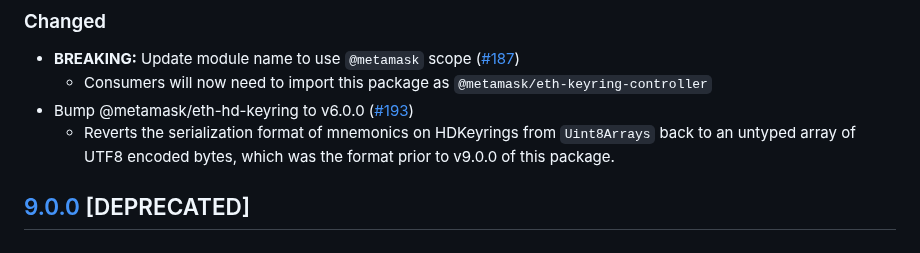
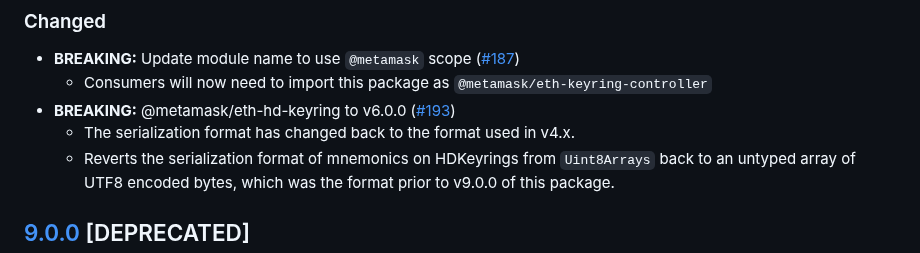
Before and after one commit to MetaMask/KeyringController, a Markdown page: CHANGELOG.md, the part around the change. Rendered like a GitHub page.

Commit message:
Update CHANGELOG.md
Co-authored-by: Mark Stacey <markjstacey@gmail.com>

```diff
--- a/CHANGELOG.md
+++ b/CHANGELOG.md
@@ -10,7 +10,8 @@ and this project adheres to [Semantic Versioning](https://semver.org/spec/v2.0.0
 ### Changed
 - **BREAKING:** Update module name to use `@metamask` scope ([#187](https://github.com/MetaMask/KeyringController/pull/187))
   - Consumers will now need to import this package as `@metamask/eth-keyring-controller`
-- Bump @metamask/eth-hd-keyring to v6.0.0 ([#193](https://github.com/MetaMask/KeyringController/pull/193))
+- **BREAKING:**  @metamask/eth-hd-keyring to v6.0.0 ([#193](https://github.com/MetaMask/KeyringController/pull/193))
+  - The serialization format has changed back to the format used in v4.x.
   - Reverts the serialization format of mnemonics on HDKeyrings from `Uint8Arrays` back to an untyped array of UTF8 encoded bytes, which was the format prior to v9.0.0 of this package.
 
 ## [9.0.0] [DEPRECATED]
```
